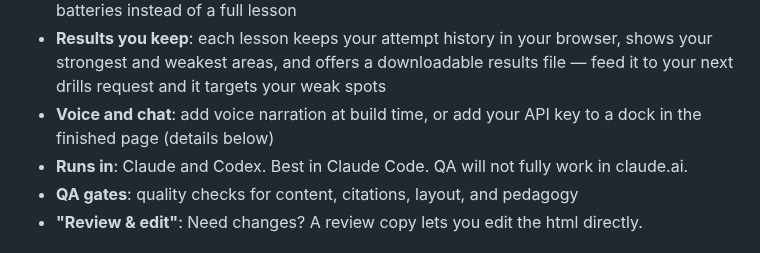
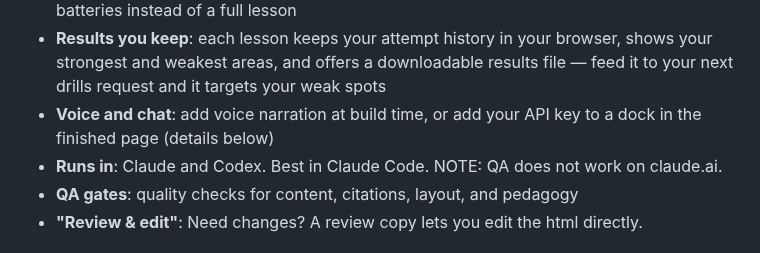
Before and after one commit to ds-vibe/teach-me, a Markdown page: README.md, the part around the change. Rendered like a GitHub page.

```diff
--- a/README.md
+++ b/README.md
@@ -11,7 +11,7 @@
 - **Drill mode**: ask for drills (or add `--drills`) and get 20–60 questions as rule cards and batteries instead of a full lesson
 - **Results you keep**: each lesson keeps your attempt history in your browser, shows your strongest and weakest areas, and offers a downloadable results file — feed it to your next drills request and it targets your weak spots
 - **Voice and chat**: add voice narration at build time, or add your API key to a dock in the finished page (details below)
-- **Runs in**: Claude and Codex. Best in Claude Code. QA will not fully work in claude.ai.
+- **Runs in**: Claude and Codex. Best in Claude Code. NOTE: QA does not work on claude.ai.
 - **QA gates**: quality checks for content, citations, layout, and pedagogy
 - **"Review & edit"**: Need changes? A review copy lets you edit the html directly.
 
```
